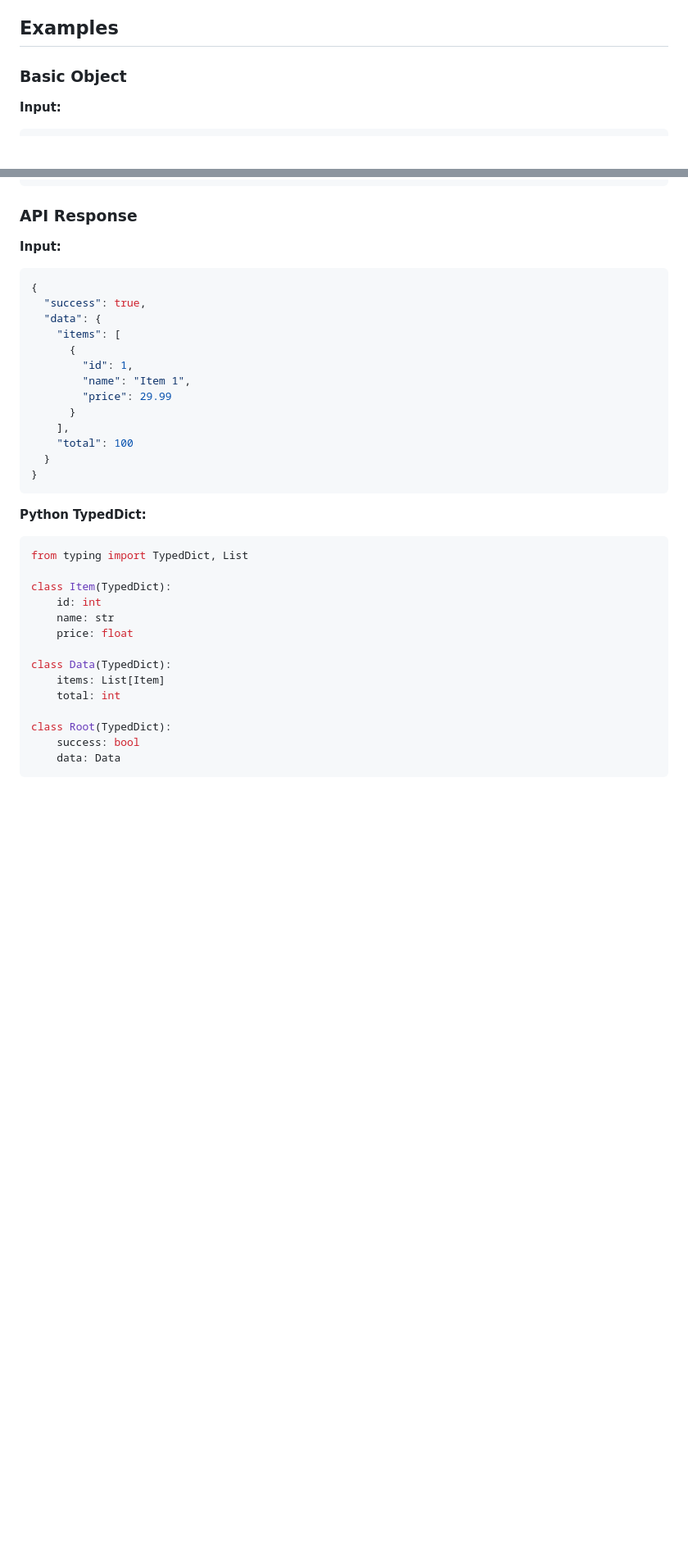
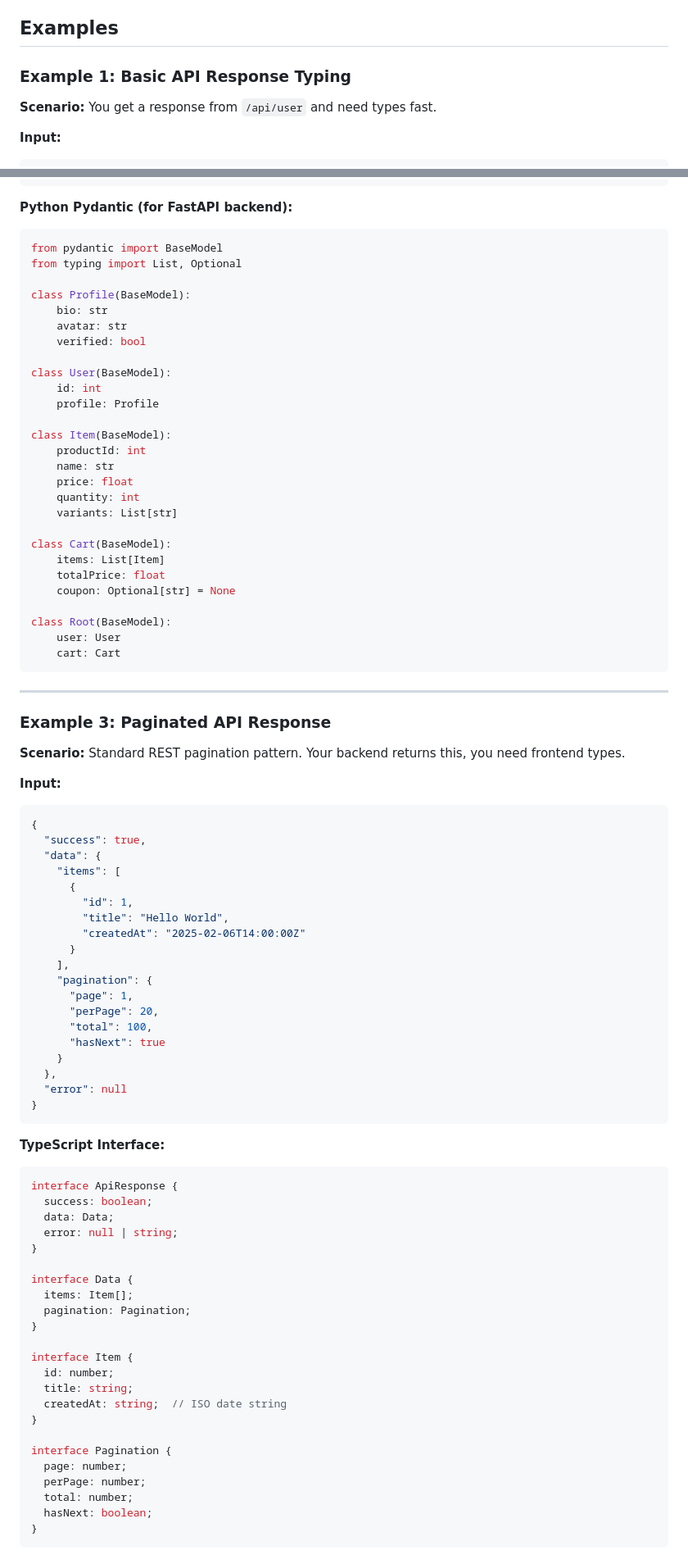
Before and after one commit to muin-company/json-to-types, a Markdown page: README.md, 2 parts joined by grey strips. Shown at 82% size. Drawn GitHub-style; blank space fills up the shorter version.

````diff
--- a/README.md
+++ b/README.md
@@ -98,7 +98,9 @@ That's it. No `npm install`, no build process. Just open the file.
 
 ## Examples
 
-### Basic Object
+### Example 1: Basic API Response Typing
+
+**Scenario:** You get a response from `/api/user` and need types fast.
 
 **Input:**
 ```json
@@ -186,7 +202,42 @@ interface Post {
 }
 ```
 
-### API Response
+**Python Pydantic (for FastAPI backend):**
+```python
+from pydantic import BaseModel
+from typing import List, Optional
+
+class Profile(BaseModel):
+    bio: str
+    avatar: str
+    verified: bool
+
+class User(BaseModel):
+    id: int
+    profile: Profile
+
+class Item(BaseModel):
+    productId: int
+    name: str
+    price: float
+    quantity: int
+    variants: List[str]
+
+class Cart(BaseModel):
+    items: List[Item]
+    totalPrice: float
+    coupon: Optional[str] = None
+
+class Root(BaseModel):
+    user: User
+    cart: Cart
+```
+
+---
+
+### Example 3: Paginated API Response
+
+**Scenario:** Standard REST pagination pattern. Your backend returns this, you need frontend types.
 
 **Input:**
 ```json
@@ -196,30 +247,45 @@ interface Post {
     "items": [
       {
         "id": 1,
-        "name": "Item 1",
-        "price": 29.99
+        "title": "Hello World",
+        "createdAt": "2025-02-06T14:00:00Z"
       }
     ],
-    "total": 100
-  }
+    "pagination": {
+      "page": 1,
+      "perPage": 20,
+      "total": 100,
+      "hasNext": true
+    }
+  },
+  "error": null
 }
 ```
 
-**Python TypedDict:**
-```python
-from typing import TypedDict, List
+**TypeScript Interface:**
+```typescript
+interface ApiResponse {
+  success: boolean;
+  data: Data;
+  error: null | string;
+}
 
-class Item(TypedDict):
-    id: int
-    name: str
-    price: float
+interface Data {
+  items: Item[];
+  pagination: Pagination;
+}
 
-class Data(TypedDict):
-    items: List[Item]
-    total: int
+interface Item {
+  id: number;
+  title: string;
+  createdAt: string;  // ISO date string
+}
 
-class Root(TypedDict):
-    success: bool
-    data: Data
+interface Pagination {
+  page: number;
+  perPage: number;
+  total: number;
+  hasNext: boolean;
+}
 ```
 
````
Also changed, not shown: other parts of README.md (+184 -35 lines).
